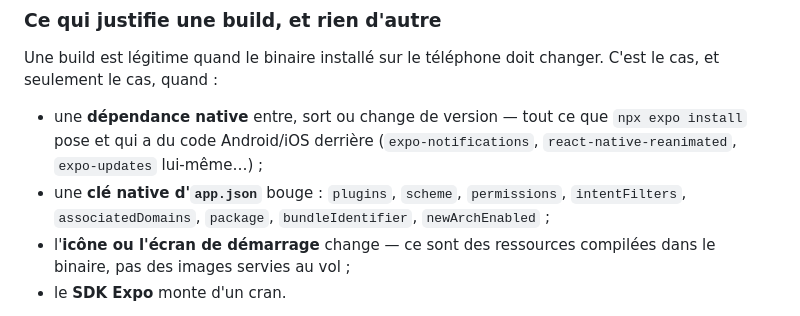
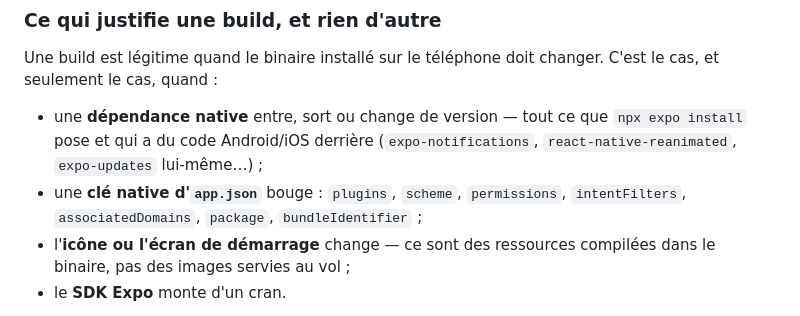
Before and after one commit to thearchit3ct/agapeplay-tandem, a Markdown page: docs/29-BUILD-MOBILE.md, the part around the change. Rendered like a GitHub page.

Commit message:
docs(29) : retirer `newArchEnabled` de la liste des clés natives
La propriété n'existe plus dans le schéma du SDK 57 — ce même document le dit
plus bas. Une clé qui ne peut plus bouger n'a rien à faire dans la liste de ce
qui justifie une build.

Co-Authored-By: Claude Fable 5 <noreply@anthropic.com>
Claude-Session: https://claude.ai/code/session_01ELoZbHhKnqVUw8QNchSq4m

```diff
--- a/docs/29-BUILD-MOBILE.md
+++ b/docs/29-BUILD-MOBILE.md
@@ -36,8 +36,7 @@ C'est le cas, et seulement le cas, quand :
   `npx expo install` pose et qui a du code Android/iOS derrière
   (`expo-notifications`, `react-native-reanimated`, `expo-updates` lui-même…) ;
 - une **clé native d'`app.json`** bouge : `plugins`, `scheme`, `permissions`,
-  `intentFilters`, `associatedDomains`, `package`, `bundleIdentifier`,
-  `newArchEnabled` ;
+  `intentFilters`, `associatedDomains`, `package`, `bundleIdentifier` ;
 - l'**icône ou l'écran de démarrage** change — ce sont des ressources compilées
   dans le binaire, pas des images servies au vol ;
 - le **SDK Expo** monte d'un cran.
```
